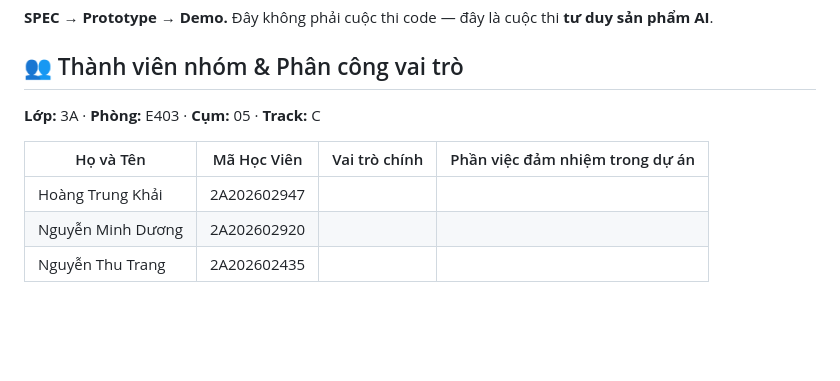
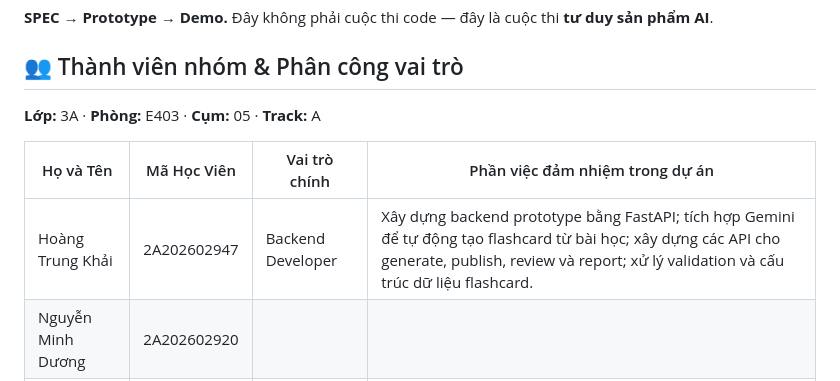
Before and after one commit to khaihoang004/K4-3A-E403-miniature, a Markdown page: README.md, the part around the change. GitHub-like rendering; blank space fills up the shorter version.

Commit message:
fix: update track information in README.md feat: add personal reflection document for project insights

```diff
--- a/README.md
+++ b/README.md
@@ -4,11 +4,11 @@
 
 ## 👥 Thành viên nhóm & Phân công vai trò
 
-**Lớp:** 3A · **Phòng:** E403 · **Cụm:** 05 · **Track:** C
+**Lớp:** 3A · **Phòng:** E403 · **Cụm:** 05 · **Track:** A
 
 | Họ và Tên | Mã Học Viên | Vai trò chính | Phần việc đảm nhiệm trong dự án |
 |---|---|---|---|
-| Hoàng Trung Khải | 2A202602947 |  |  |
+| Hoàng Trung Khải | 2A202602947 | Backend Developer | Xây dựng backend prototype bằng FastAPI; tích hợp Gemini để tự động tạo flashcard từ bài học; xây dựng các API cho generate, publish, review và report; xử lý validation và cấu trúc dữ liệu flashcard. |
 | Nguyễn Minh Dương | 2A202602920 |  |  |
 | Nguyễn Thu Trang | 2A202602435 |  |  |
 
```
Also changed, not shown: reflection/2A202602947_HoangTrungKhai.md (added, +89 -0 lines).
